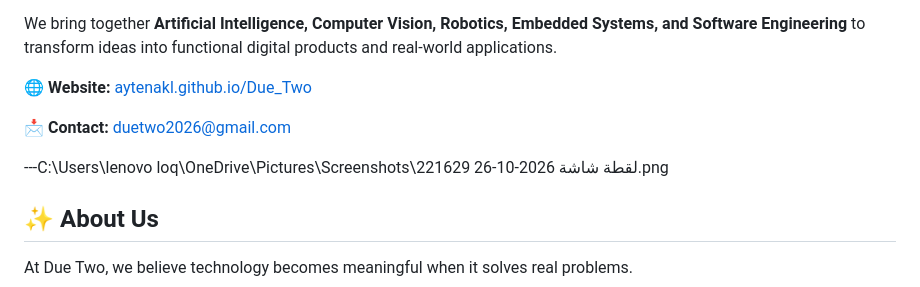
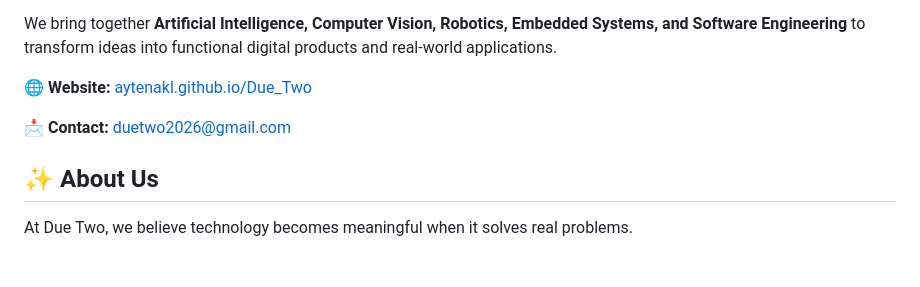
Before and after one commit to aytenakl/Due_Two, a Markdown page: README.md, the part around the change. Drawn GitHub-style; blank space fills up the shorter version.

```diff
--- a/README.md
+++ b/README.md
@@ -11,7 +11,6 @@ We bring together **Artificial Intelligence, Computer Vision, Robotics, Embedded
 
 📩 **Contact:** duetwo2026@gmail.com
 
----C:\Users\lenovo loq\OneDrive\Pictures\Screenshots\لقطة شاشة 2026-10-26 221629.png
 
 ## ✨ About Us
 
```
